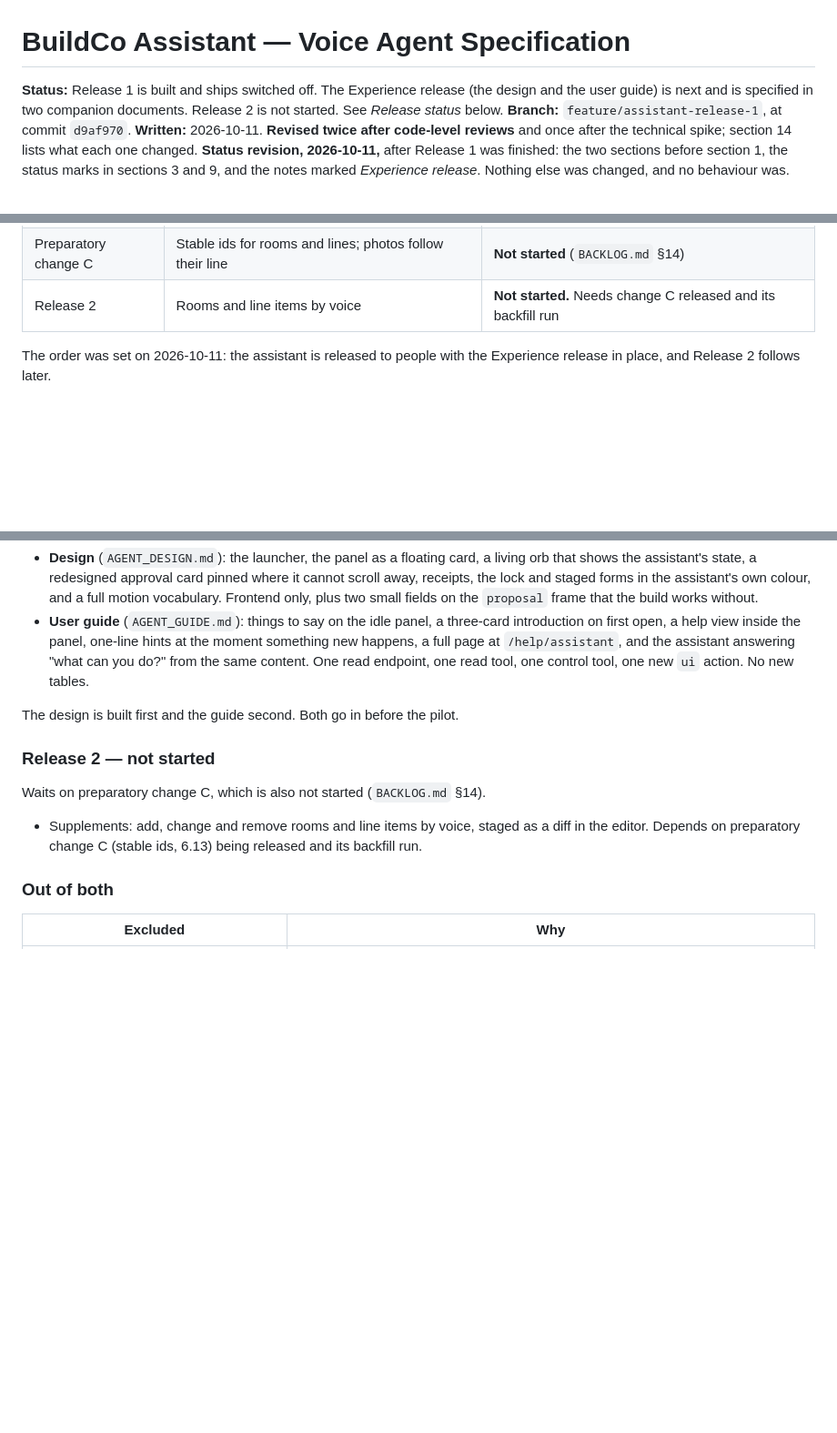
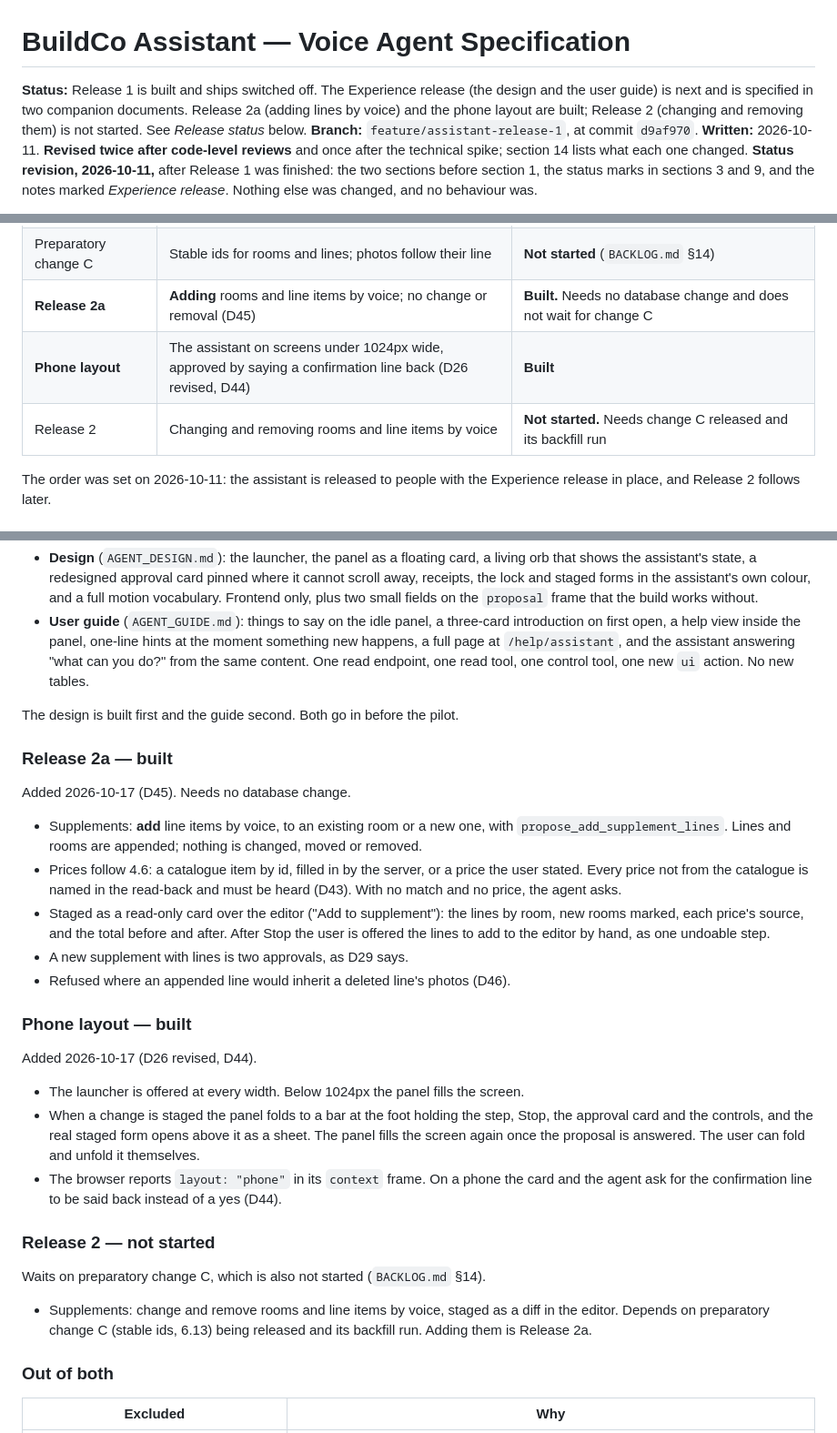
Before and after one commit to usmansaeed2001/buildco, a Markdown page: assistant_docs/AGENT_SPEC.md, 3 parts joined by grey strips. Shown at 91% size. Drawn GitHub-style; blank space fills up the shorter version.

```diff
--- a/assistant_docs/AGENT_SPEC.md
+++ b/assistant_docs/AGENT_SPEC.md
@@ -1,8 +1,9 @@
 # BuildCo Assistant — Voice Agent Specification
 
 **Status:** Release 1 is built and ships switched off. The Experience release (the
-design and the user guide) is next and is specified in two companion documents. Release 2
-is not started. See *Release status* below.
+design and the user guide) is next and is specified in two companion documents. Release
+2a (adding lines by voice) and the phone layout are built; Release 2 (changing and
+removing them) is not started. See *Release status* below.
 **Branch:** `feature/assistant-release-1`, at commit `d9af970`.
 **Written:** 2026-10-11. **Revised twice after code-level reviews** and once after the
 technical spike; section 14 lists what each one changed. **Status revision, 2026-10-11,**
@@ -38,7 +39,9 @@ As of 2026-10-11, from the repository.
 | **Experience release: guide** | How people learn to use it | **After the design.** Specified in `AGENT_GUIDE.md`, awaiting sign-off of its wording |
 | Pilot, then everyone | `DEPLOY_CHECKLIST.md` §3.10 | Not started. Follows the Experience release |
 | Preparatory change C | Stable ids for rooms and lines; photos follow their line | **Not started** (`BACKLOG.md` §14) |
-| Release 2 | Rooms and line items by voice | **Not started.** Needs change C released and its backfill run |
+| **Release 2a** | **Adding** rooms and line items by voice; no change or removal (D45) | **Built.** Needs no database change and does not wait for change C |
+| **Phone layout** | The assistant on screens under 1024px wide, approved by saying a confirmation line back (D26 revised, D44) | **Built** |
+| Release 2 | Changing and removing rooms and line items by voice | **Not started.** Needs change C released and its backfill run |
 
 The order was set on 2026-10-11: the assistant is released to people with the Experience
 release in place, and Release 2 follows later.
@@ -191,13 +197,41 @@ specified in the companion documents, not here.
 
 The design is built first and the guide second. Both go in before the pilot.
 
+### Release 2a — built
+
+Added 2026-10-17 (D45). Needs no database change.
+
+- Supplements: **add** line items by voice, to an existing room or a new one, with
+  `propose_add_supplement_lines`. Lines and rooms are appended; nothing is changed,
+  moved or removed.
+- Prices follow 4.6: a catalogue item by id, filled in by the server, or a price the
+  user stated. Every price not from the catalogue is named in the read-back and must be
+  heard (D43). With no match and no price, the agent asks.
+- Staged as a read-only card over the editor ("Add to supplement"): the lines by room,
+  new rooms marked, each price's source, and the total before and after. After Stop the
+  user is offered the lines to add to the editor by hand, as one undoable step.
+- A new supplement with lines is two approvals, as D29 says.
+- Refused where an appended line would inherit a deleted line's photos (D46).
+
+### Phone layout — built
+
+Added 2026-10-17 (D26 revised, D44).
+
+- The launcher is offered at every width. Below 1024px the panel fills the screen.
+- When a change is staged the panel folds to a bar at the foot holding the step, Stop,
+  the approval card and the controls, and the real staged form opens above it as a
+  sheet. The panel fills the screen again once the proposal is answered. The user can
+  fold and unfold it themselves.
+- The browser reports `layout: "phone"` in its `context` frame. On a phone the card and
+  the agent ask for the confirmation line to be said back instead of a yes (D44).
+
 ### Release 2 — not started
 
 Waits on preparatory change C, which is also not started (`BACKLOG.md` §14).
 
-- Supplements: add, change and remove rooms and line items by voice, staged as a diff in
+- Supplements: change and remove rooms and line items by voice, staged as a diff in
   the editor. Depends on preparatory change C (stable ids, 6.13) being released and its
-  backfill run.
+  backfill run. Adding them is Release 2a.
 
 ### Out of both
 
```
Also changed, not shown: other parts of assistant_docs/AGENT_SPEC.md (+8 -2 lines), assistant_docs/AGENT_DESIGN.md (+17 -1 lines).
